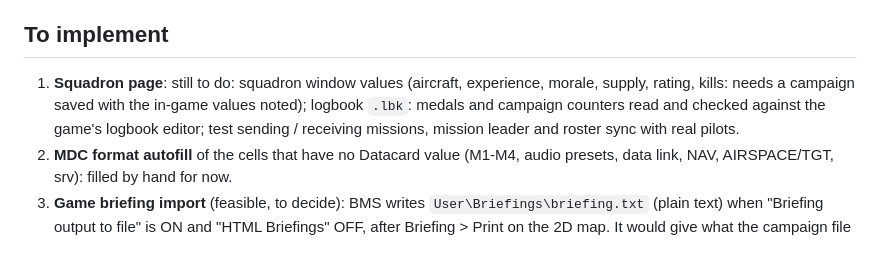
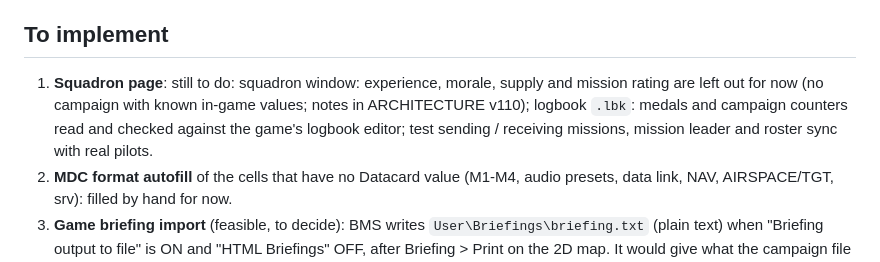
Before and after one commit to Evilangel19/BMS-Cards, a Markdown page: docs/ROADMAP.md, the part around the change. Drawn GitHub-style.

Commit message:
Docs: what was found about the squadron record; experience, morale, supply and mission rating left out
Co-Authored-By: Claude Sonnet 5.5 <noreply@anthropic.com>
Claude-Session: https://claude.ai/code/session_01MCQdZEYCjD2GXqySknMSWq

```diff
--- a/docs/ROADMAP.md
+++ b/docs/ROADMAP.md
@@ -6,7 +6,7 @@
 Dropped: Balkans coastlines and AIP, briefing import, MDC autofill (manual is fine), online backlog (field test only). Done: kneeboard per theater, non-AA unit names, EW radar state, radar coverage OK, Balkans positions OK. Chioggia fixed in code (navaid by OCD class name "Air Nav Beacon"); to confirm on the real PC.
 
 ## To implement
-1. **Squadron page**: still to do: squadron window values (aircraft, experience, morale, supply, rating, kills: needs a campaign saved with the in-game values noted); logbook `.lbk`: medals and campaign counters read and checked against the game's logbook editor; test sending / receiving missions, mission leader and roster sync with real pilots.
+1. **Squadron page**: still to do: squadron window: experience, morale, supply and mission rating are left out for now (no campaign with known in-game values; notes in ARCHITECTURE v110); logbook `.lbk`: medals and campaign counters read and checked against the game's logbook editor; test sending / receiving missions, mission leader and roster sync with real pilots.
 2. **MDC format autofill** of the cells that have no Datacard value (M1-M4, audio presets, data link, NAV, AIRSPACE/TGT, srv): filled by hand for now.
 3. **Game briefing import** (feasible, to decide): BMS writes `User\Briefings\briefing.txt` (plain text) when "Briefing output to file" is ON and "HTML Briefings" OFF, after Briefing > Print on the 2D map. It would give what the campaign file lacks (the flight and seat the pilot chose, callsigns, roster, package, comms, weapons). Needs a real `briefing.txt` sample to write the parser (the UOAF `bms_html_briefing` project and EZBoards both read it).
 4. Ideas to define with the user: objective faction colours on the map; Mil Climb schedule; time at which a unit is spotted; EW radar state of SAM units; names of non-air-defense units (now "ordinal + category + Battalion"); AIP vs game runway length; interpolated terrain elevation (bilinear) if the 3-31 ft differences ever matter.
```
Also changed, not shown: docs/ARCHITECTURE.md (+1 -0 lines).
